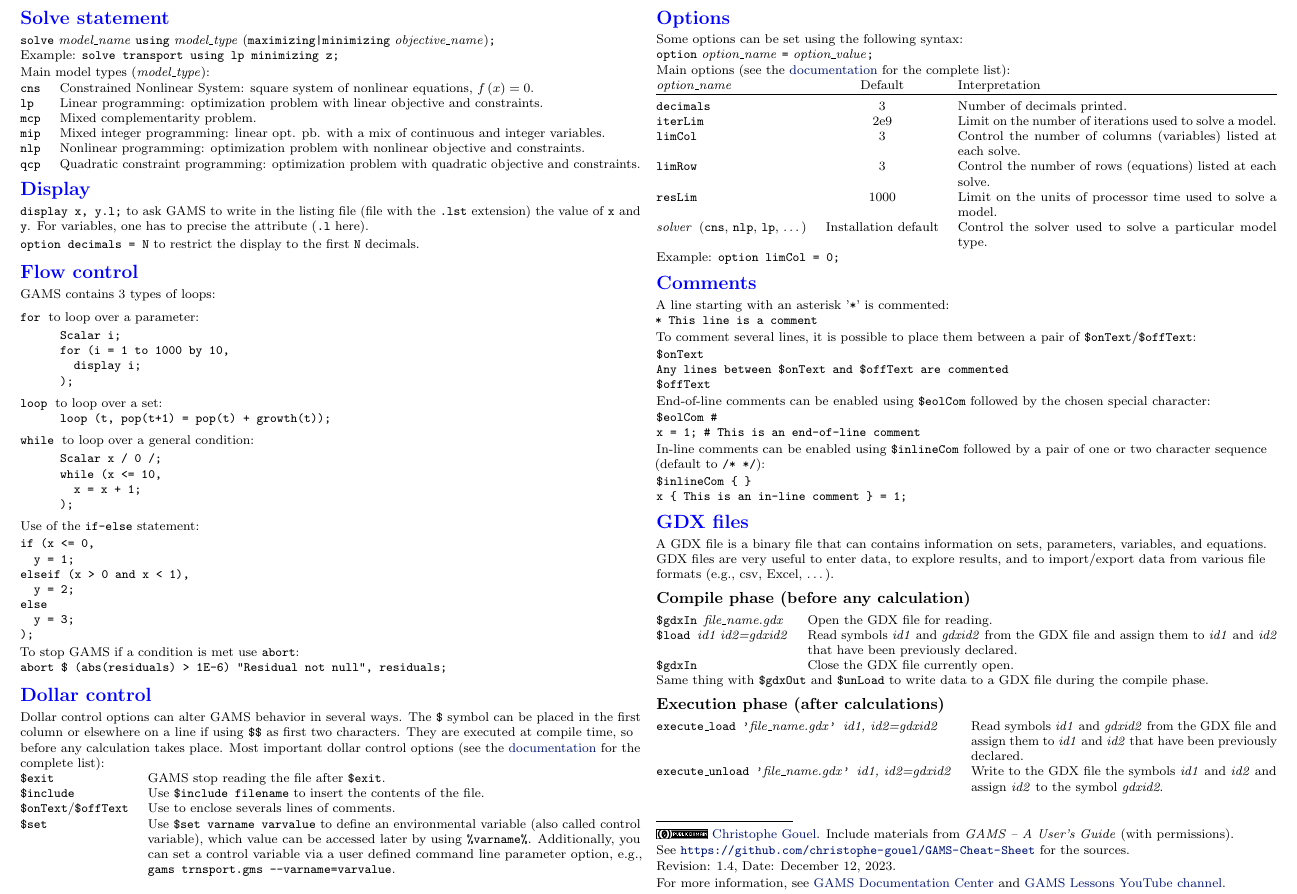
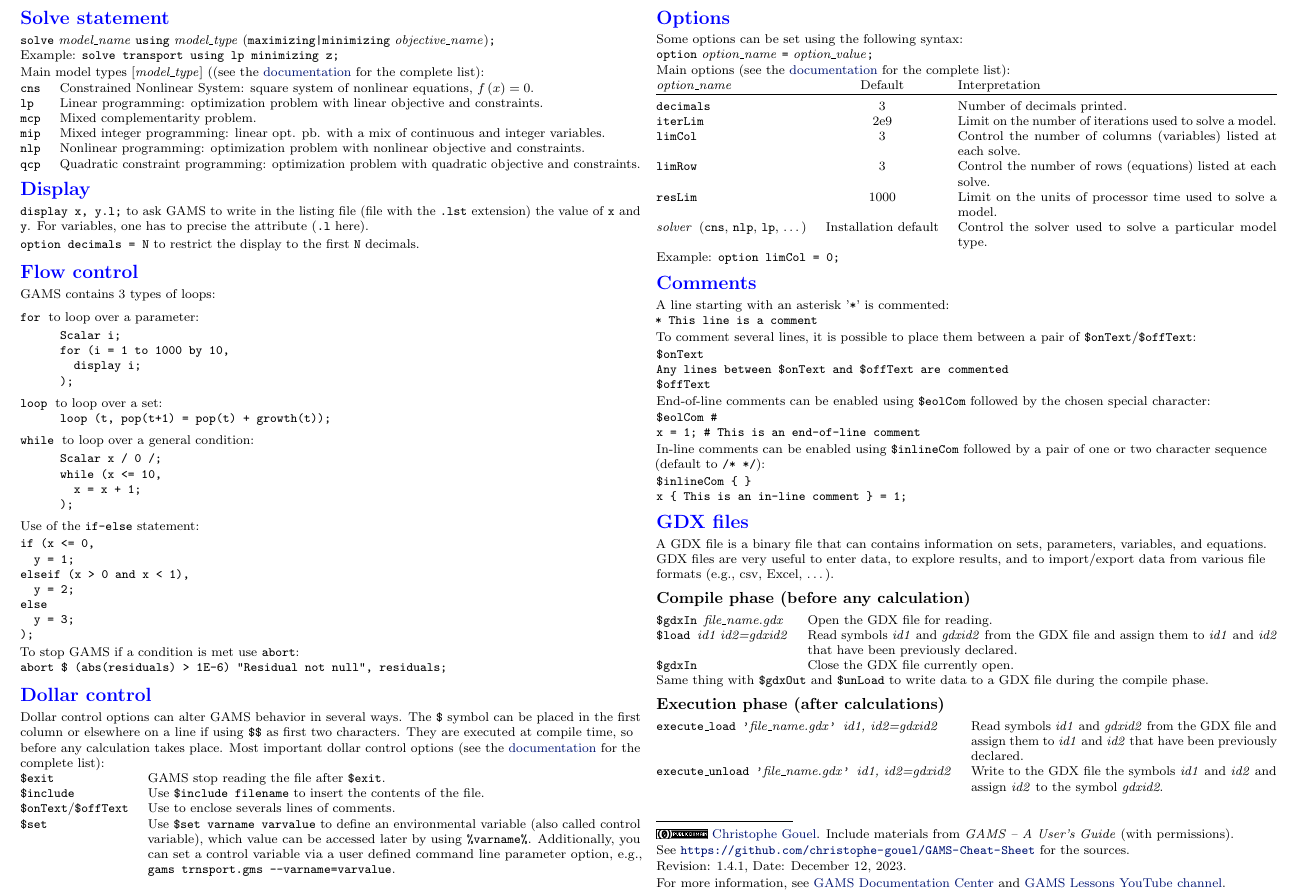
Before and after one commit to christophe-gouel/GAMS-Cheat-Sheet, a LaTeX document (gamscheatsheet.tex): part of page 2 of 2, cut so that both start at the same text. Compiled offline with pdfLaTeX.

Commit message:
Fix some urls

```diff
--- a/gamscheatsheet.tex
+++ b/gamscheatsheet.tex
@@ -256,7 +256,9 @@
 \verb!solve! \emph{model\_name} \verb!using! \emph{model\_type} (\verb!maximizing|minimizing! \emph{objective\_name})\verb!;!\\
 Example: \verb!solve transport using lp minimizing z;!
 
-Main model types (\emph{model\_type}):\\
+Main model types [\emph{model\_type}] ((see the
+\href{https://www.gams.com/latest/docs/UG_ModelSolve.html#UG_ModelSolve_ModelClassificationOfModels}{documentation}
+for the complete list):\\
 \begin{tabularx}{\columnwidth}{@{}>{\ttfamily}lX@{}}
 cns  & Constrained Nonlinear System: square system of nonlinear
 equations, $f\left(x\right)=0$.\\
@@ -417,12 +419,12 @@
 \rule{3cm}{0.5pt}
 
 \href{http://creativecommons.org/publicdomain/zero/1.0/}{\includegraphics[height=1.75ex]{CC0-small.png}}
-\href{http://www.christophegouel.com}{Christophe Gouel}. Include materials from \emph{GAMS -- A User's Guide} (with permissions). \\
+\href{https://www.christophegouel.com}{Christophe Gouel}. Include materials from \emph{GAMS -- A User's Guide} (with permissions). \\
 See \url{https://github.com/christophe-gouel/GAMS-Cheat-Sheet} for the sources.
 
-Revision: 1.4, Date: \today{}.
+Revision: 1.4.1, Date: \today{}.
 
-For more information, see \href{http://www.gams.com/help/index.jsp}{GAMS
+For more information, see \href{https://www.gams.com/latest/docs/}{GAMS
   Documentation Center} and \href{https://www.youtube.com/user/GAMSLessons}{GAMS
   Lessons YouTube channel}.
 
```
Also changed, not shown: gamscheatsheet.pdf, gamscheatsheet.tex (2 more changed lines).
